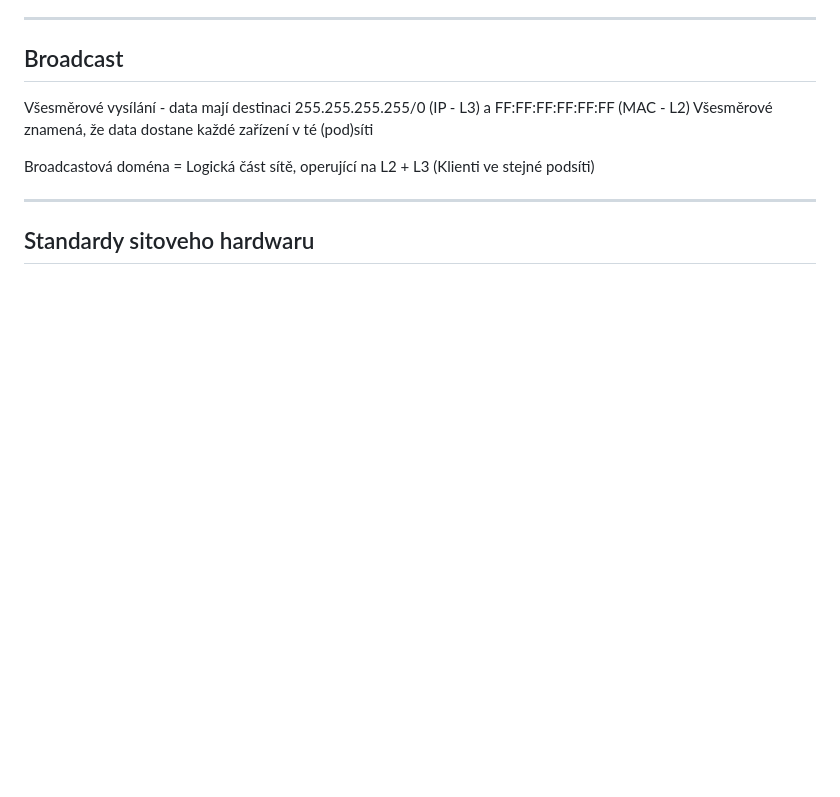
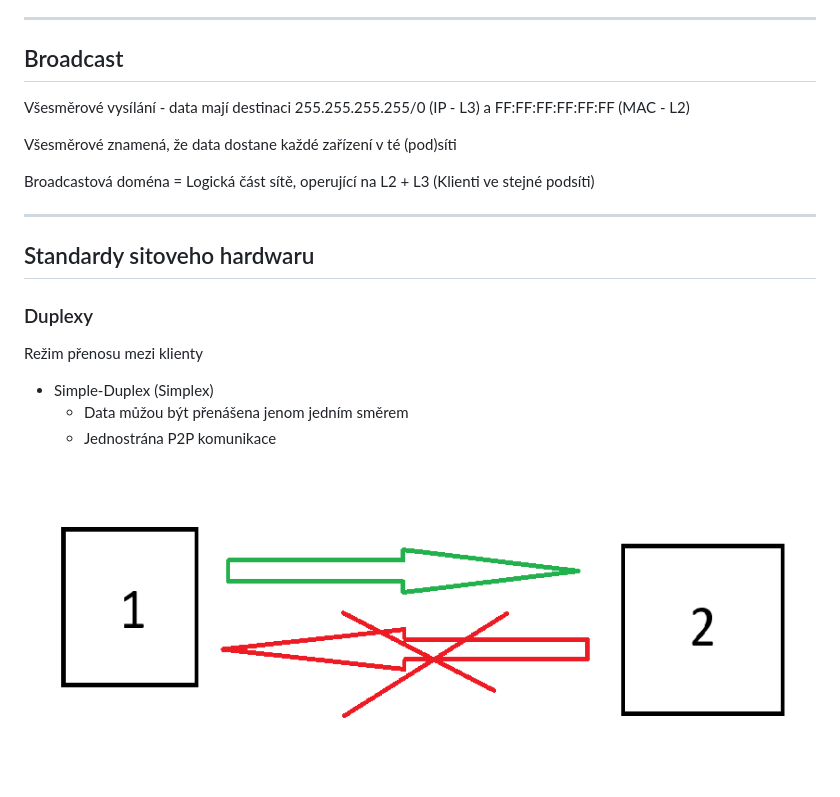
Before and after one commit to KikiZC/maturita_prep_net, a Markdown page: SPS/questions/q2.md, the part around the change printed below. Drawn GitHub-style; pictures changed too: SPS/imgs/q2/Simplex.png (added); blank space fills up the shorter version.

Commit message:
vault backup: 2025-10-14 20:08:47

```diff
--- a/SPS/questions/q2.md
+++ b/SPS/questions/q2.md
@@ -93,6 +97,7 @@ CSMA = Carrier Sense Multiple Access
 ## Broadcast
 
 Všesměrové vysílání - data mají destinaci 255.255.255.255/0 (IP - L3) a FF:FF:FF:FF:FF:FF (MAC - L2)
+
 Všesměrové znamená, že data dostane každé zařízení v té (pod)síti
 
 Broadcastová doména = Logická část sítě, operující na L2 + L3 (Klienti ve stejné podsíti)
@@ -100,3 +105,13 @@ Broadcastová doména = Logická část sítě, operující na L2 + L3 (Klienti
 ---
 
 ## Standardy sitoveho hardwaru
+
+### Duplexy
+
+Režim přenosu mezi klienty
+
+- Simple-Duplex (Simplex)
+	- Data můžou být přenášena jenom jedním směrem
+	- Jednostrána P2P komunikace
+
+![Simplex](/SPS/imgs/q2/Simplex.png)
```
Also changed, not shown: other parts of SPS/questions/q2.md (+4 -0 lines), 1 other file.
